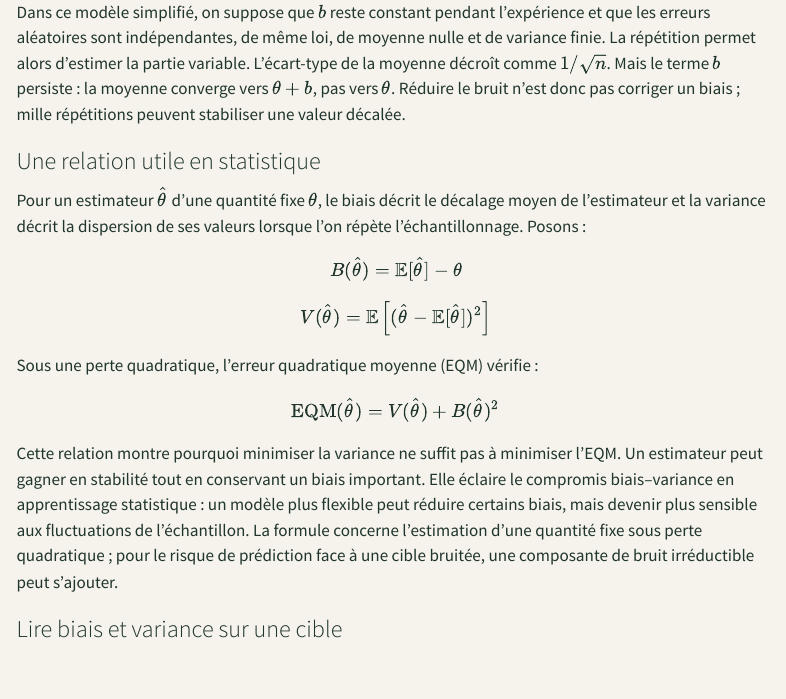
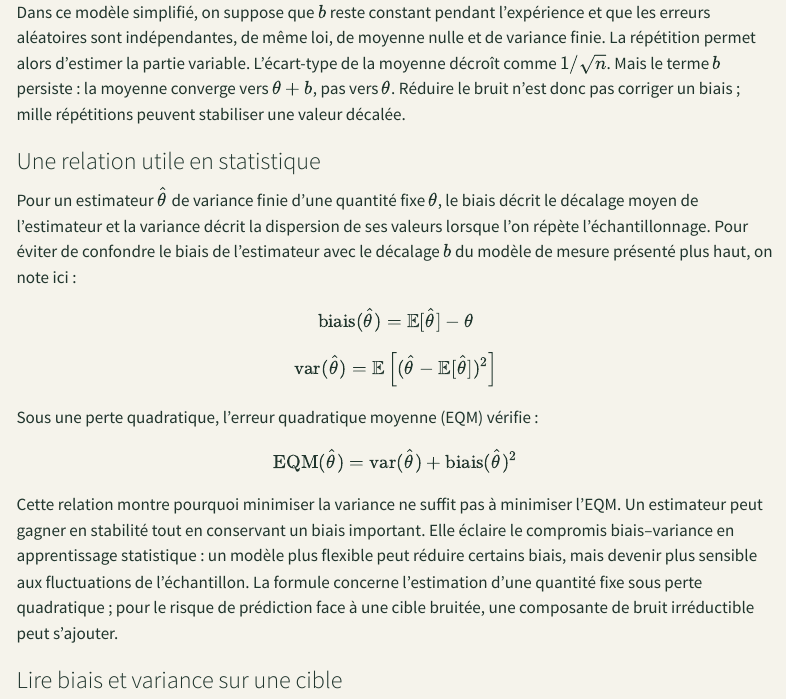
Before and after one commit to JM-Brun/knowledge-stories, a Quarto document (calendar/days/jour-01.qmd): the page in a window 1100 px wide, from 9830 px down. Rendered offline with R 4.5, knitr and Pandoc in place of Quarto, with nearby package versions; menus at the side of the page are left out.

Commit message:
Use unambiguous bias-variance notation

```diff
--- a/calendar/days/jour-01.qmd
+++ b/calendar/days/jour-01.qmd
@@ -256,20 +256,20 @@ Dans ce modèle simplifié, on suppose que \(b\) reste constant pendant l'expér
 
 ### Une relation utile en statistique
 
-Pour un estimateur \(\hat{\theta}\) d'une quantité fixe \(\theta\), le biais décrit le décalage moyen de l'estimateur et la variance décrit la dispersion de ses valeurs lorsque l'on répète l'échantillonnage. Posons :
+Pour un estimateur \(\hat{\theta}\) de variance finie d'une quantité fixe \(\theta\), le biais décrit le décalage moyen de l'estimateur et la variance décrit la dispersion de ses valeurs lorsque l'on répète l'échantillonnage. Pour éviter de confondre le biais de l'estimateur avec le décalage \(b\) du modèle de mesure présenté plus haut, on note ici :
 
 \[
-B(\hat{\theta}) = \mathbb{E}[\hat{\theta}] - \theta
+\mathrm{biais}(\hat{\theta}) = \mathbb{E}[\hat{\theta}] - \theta
 \]
 
 \[
-V(\hat{\theta}) = \mathbb{E}\left[(\hat{\theta} - \mathbb{E}[\hat{\theta}])^2\right]
+\mathrm{var}(\hat{\theta}) = \mathbb{E}\left[(\hat{\theta} - \mathbb{E}[\hat{\theta}])^2\right]
 \]
 
 Sous une perte quadratique, l'erreur quadratique moyenne (EQM) vérifie :
 
 \[
-\mathrm{EQM}(\hat{\theta}) = V(\hat{\theta}) + B(\hat{\theta})^2
+\mathrm{EQM}(\hat{\theta}) = \mathrm{var}(\hat{\theta}) + \mathrm{biais}(\hat{\theta})^2
 \]
 
 Cette relation montre pourquoi minimiser la variance ne suffit pas à minimiser l'EQM. Un estimateur peut gagner en stabilité tout en conservant un biais important. Elle éclaire le compromis biais–variance en apprentissage statistique : un modèle plus flexible peut réduire certains biais, mais devenir plus sensible aux fluctuations de l'échantillon. La formule concerne l'estimation d'une quantité fixe sous perte quadratique ; pour le risque de prédiction face à une cible bruitée, une composante de bruit irréductible peut s'ajouter.
```
